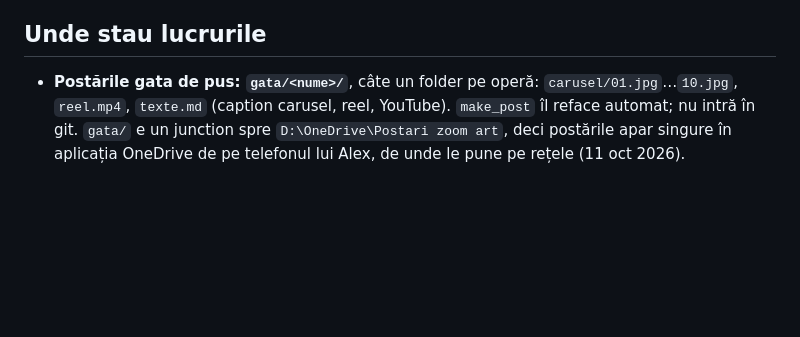
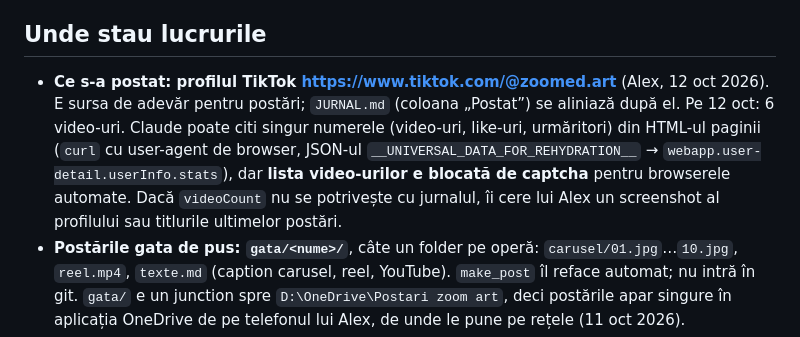
Before and after one commit to StrikeLike/zoom-art, a Markdown page: CLAUDE.md, the part around the change. GitHub-like rendering; blank space fills up the shorter version.

Commit message:
CLAUDE.md: TikTok profile is where posted content is tracked
Co-Authored-By: Claude Opus 5.5 <noreply@anthropic.com>

```diff
--- a/CLAUDE.md
+++ b/CLAUDE.md
@@ -58,6 +58,7 @@ Caruselul și reel-ul se fac acum cu `pipeline/reel-remotion/` (vezi README-ul d
 - **Lucrul de pe telefon** (ales de Alex pe 11 oct 2026, varianta gratuită): Remote Control. În VS Code, Alex scrie `/remote-control` (sau `/rc`) și continuă sesiunea din aplicația Claude de pe telefon; totul rulează tot pe PC (desktop, la priză nu intră în sleep). Rezultatele ajung pe telefon prin OneDrive (`gata/`). Postarea pe rețele o face Alex manual, cu muzica din aplicație. Serverul cu n8n (planul din 11 oct) a rămas deoparte; se reia doar dacă Alex o cere.
 
 ## Unde stau lucrurile
+- **Ce s-a postat: profilul TikTok https://www.tiktok.com/@zoomed.art** (Alex, 12 oct 2026). E sursa de adevăr pentru postări; `JURNAL.md` (coloana „Postat”) se aliniază după el. Pe 12 oct: 6 video-uri. Claude poate citi singur numerele (video-uri, like-uri, urmăritori) din HTML-ul paginii (`curl` cu user-agent de browser, JSON-ul `__UNIVERSAL_DATA_FOR_REHYDRATION__` → `webapp.user-detail.userInfo.stats`), dar **lista video-urilor e blocată de captcha** pentru browserele automate. Dacă `videoCount` nu se potrivește cu jurnalul, îi cere lui Alex un screenshot al profilului sau titlurile ultimelor postări.
 - **Postările gata de pus: `gata/<nume>/`**, câte un folder pe operă: `carusel/01.jpg`…`10.jpg`, `reel.mp4`, `texte.md` (caption carusel, reel, YouTube). `make_post` îl reface automat; nu intră în git. `gata/` e un junction spre `D:\OneDrive\Postari zoom art`, deci postările apar singure în aplicația OneDrive de pe telefonul lui Alex, de unde le pune pe rețele (11 oct 2026).
 - Cod: repo GitHub `StrikeLike/zoom-art`, clonat local în `D:\Munca\Zoom Art\zoom-art`.
 - Rezultatele (`out/`, `.cache/`, mp4, zip) nu intră în git.
```
